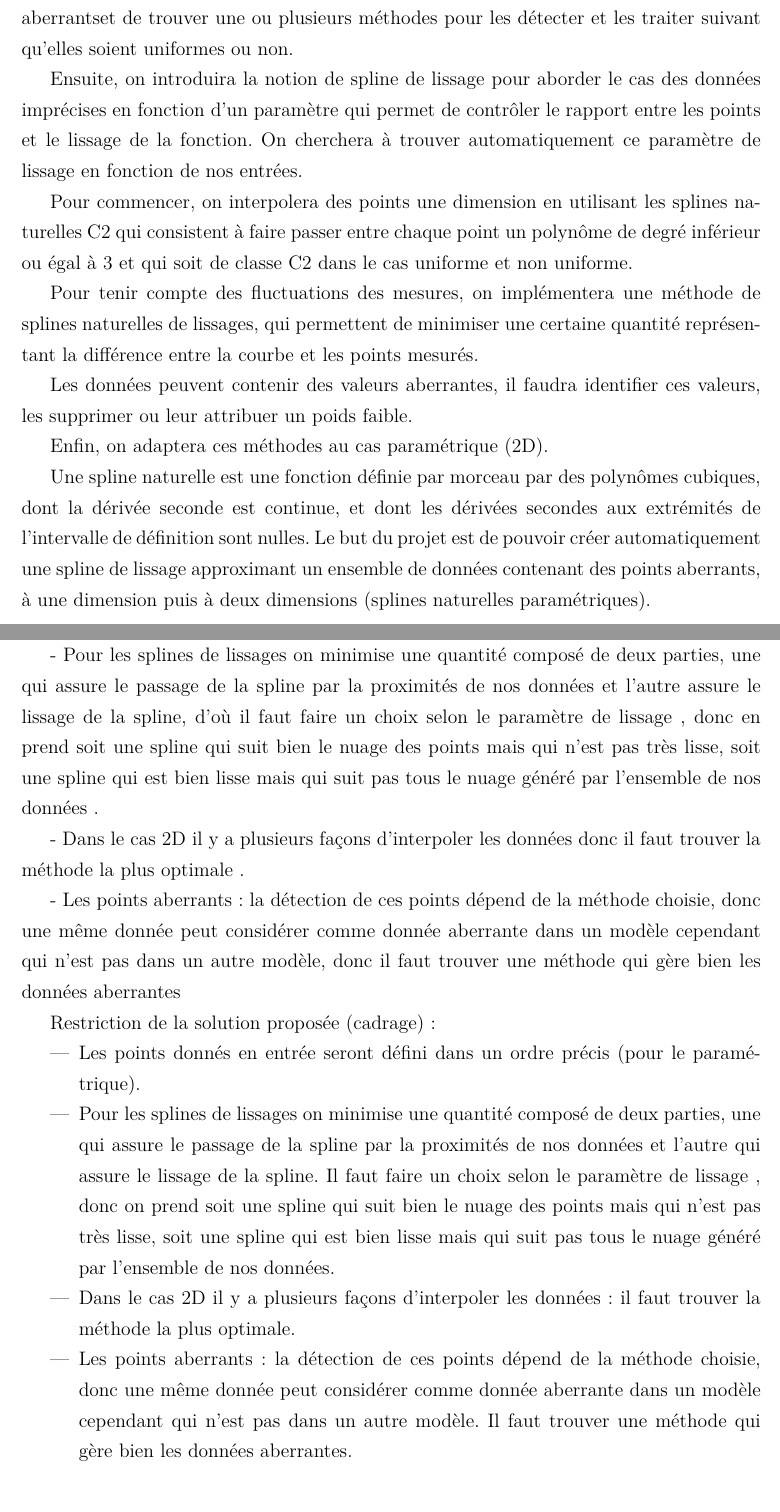
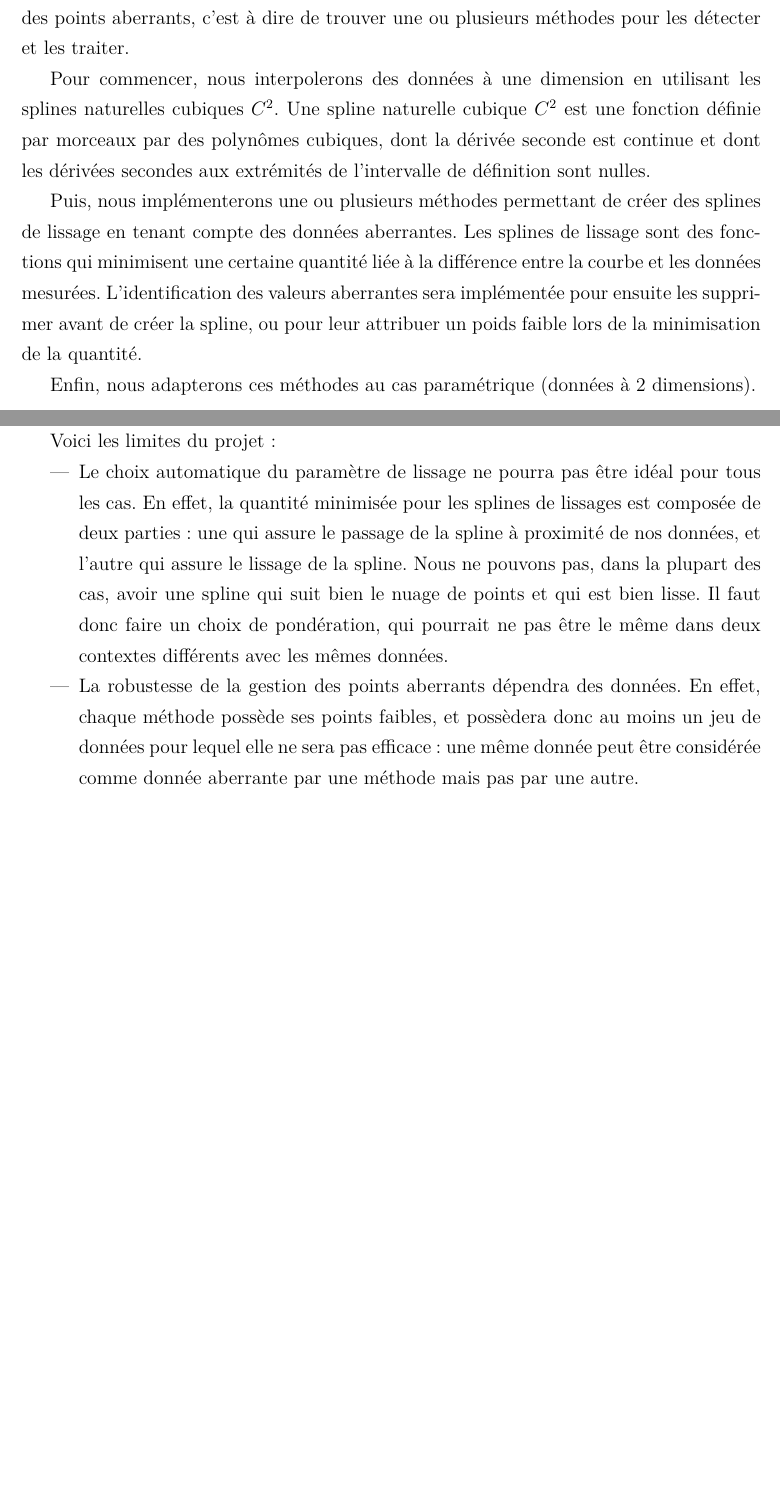
Before and after one commit to Gymnette/ProjetL3, a LaTeX document (CDC.tex): two parts of pages 3 and 5 of 8 before the commit and two parts of pages 3 and 5 of 7 after it, joined at a grey line, cut so that both start at the same text, the shorter picture padded with empty space. Compiled offline with pdfLaTeX.

Commit message:
Finitions du cahier des charges
Pour moi, cahier des charges terminé. En attente de validation de tous

```diff
--- a/CDC.tex
+++ b/CDC.tex
@@ -60,22 +60,13 @@ Notre projet se découpe donc en deux sous-problèmes : l'estimation automatique
 \newpage
 \section{Objectifs}
 
+Notre objectif est de réussir à résoudre le problème évoqué précédemment, en une mais aussi en deux dimensions. Pour cela, l'idée est d'interpoler des données en tenant compte des points aberrants, c'est à dire de trouver une ou plusieurs méthodes pour les détecter et les traiter.
 
-L'idée sera d'interpoler des données en tenant compte des erreurs de mesure, des points aberrantset de trouver une ou plusieurs méthodes pour les détecter et les traiter suivant qu’elles soient uniformes ou non.
+Pour commencer, nous interpolerons des données à une dimension en utilisant les splines naturelles cubiques $C^2$. Une spline naturelle cubique $C^2$ est une fonction définie par morceaux par des polynômes cubiques, dont la dérivée seconde est continue et dont les dérivées secondes aux extrémités de l'intervalle de définition sont nulles.
 
-Ensuite, on introduira la notion de spline de lissage pour aborder le cas des données imprécises en fonction d’un paramètre qui permet de contrôler le rapport entre les points et le lissage de la fonction. On cherchera à trouver automatiquement ce paramètre de lissage en fonction de nos entrées.
+Puis, nous implémenterons une ou plusieurs méthodes permettant de créer des splines de lissage en tenant compte des données aberrantes. Les splines de lissage sont des fonctions qui minimisent une certaine quantité liée à la différence entre la courbe et les données mesurées. L'identification des valeurs aberrantes sera implémentée pour ensuite les supprimer avant de créer la spline, ou pour leur attribuer un poids faible lors de la minimisation de la quantité.
 
-Pour commencer, on interpolera des points une dimension en utilisant les splines naturelles C2 qui consistent à faire passer entre chaque point un polynôme de degré inférieur ou égal à 3 et qui soit de classe C2 dans le cas uniforme et non uniforme.
-
-Pour tenir compte des fluctuations des mesures, on implémentera une méthode de splines naturelles de lissages, qui permettent de minimiser une certaine quantité représentant la différence entre la courbe et les points mesurés.
-
-Les données peuvent contenir des valeurs aberrantes, il faudra identifier ces valeurs, les supprimer ou leur attribuer un poids faible.
-
-Enfin, on adaptera ces méthodes au cas paramétrique (2D).
-
-
-Une spline naturelle est une fonction définie par morceau par des polynômes cubiques, dont la dérivée seconde est continue, et dont les dérivées secondes aux extrémités de l'intervalle de définition sont nulles.
-Le but du projet est de pouvoir créer automatiquement une spline de lissage approximant un ensemble de données contenant des points aberrants, à une dimension puis à deux dimensions (splines naturelles paramétriques).
+Enfin, nous adapterons ces méthodes au cas paramétrique (données à 2 dimensions).
 
 \newpage
 \subsection*{Contenu}
@@ -96,19 +87,10 @@ Le projet sera livré sous la forme d'une archive contenant :
 \newpage
 \section{Limites}
 
--          Pour les splines de lissages on minimise une quantité composé de deux parties, une qui assure le passage de la spline par la proximités de nos données  et l’autre assure le lissage de la spline, d’où  il faut faire un choix selon le paramètre de lissage , donc en prend soit une spline qui suit bien le nuage des points mais qui n’est pas très lisse, soit une spline qui est bien lisse mais qui suit pas tous le nuage généré par l’ensemble de nos données   .
-
--          Dans le cas 2D il y a plusieurs façons d’interpoler les données donc il faut trouver la méthode la plus optimale .
-
--          Les points aberrants : la détection de ces points dépend de la méthode choisie, donc une même donnée peut considérer comme donnée aberrante dans un modèle cependant qui n’est pas dans un autre modèle, donc il faut trouver une méthode qui gère bien les données aberrantes
-
-
-Restriction de la solution proposée (cadrage) :
+Voici les limites du projet :
 \begin{itemize}
-\item Les points donnés en entrée seront défini dans un ordre précis (pour le paramétrique).
-\item Pour les splines de lissages on minimise une quantité composé de deux parties, une qui assure le passage de la spline par la proximités de nos données et l’autre qui assure le lissage de la spline. Il faut faire un choix selon le paramètre de lissage , donc on prend soit une spline qui suit bien le nuage des points mais qui n’est pas très lisse, soit une spline qui est bien lisse mais qui suit pas tous le nuage généré par l’ensemble de nos données.
-\item Dans le cas 2D il y a plusieurs façons d’interpoler les données : il faut trouver la méthode la plus optimale.
-\item Les points aberrants : la détection de ces points dépend de la méthode choisie, donc une même donnée peut considérer comme donnée aberrante dans un modèle cependant qui n’est pas dans un autre modèle. Il faut trouver une méthode qui gère bien les données aberrantes.
+\item Le choix automatique du paramètre de lissage ne pourra pas être idéal pour tous les cas. En effet, la quantité minimisée pour les splines de lissages est composée de deux parties : une qui assure le passage de la spline à proximité de nos données, et l’autre qui assure le lissage de la spline. Nous ne pouvons pas, dans la plupart des cas, avoir une spline qui suit bien le nuage de points et qui est bien lisse. Il faut donc faire un choix de pondération, qui pourrait ne pas être le même dans deux contextes différents avec les mêmes données.
+\item La robustesse de la gestion des points aberrants dépendra des données. En effet, chaque méthode possède ses points faibles, et possèdera donc au moins un jeu de données pour lequel elle ne sera pas efficace : une même donnée peut être considérée comme donnée aberrante par une méthode mais pas par une autre.
 \end{itemize}
 
 \section{Description fonctionnelle}
```
Also changed, not shown: CDC.pdf, CDC.tex (13 more changed lines).
